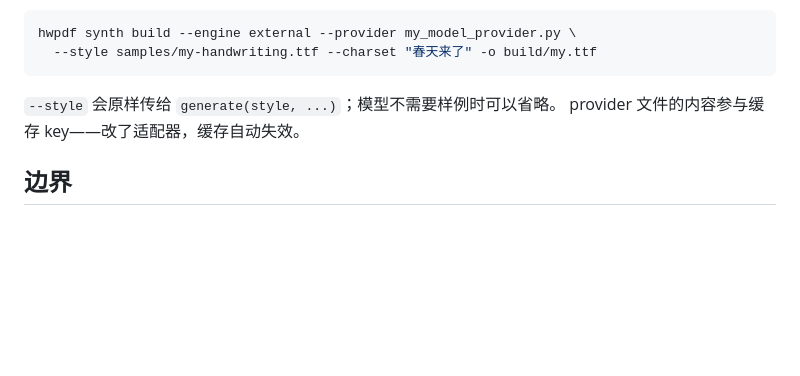
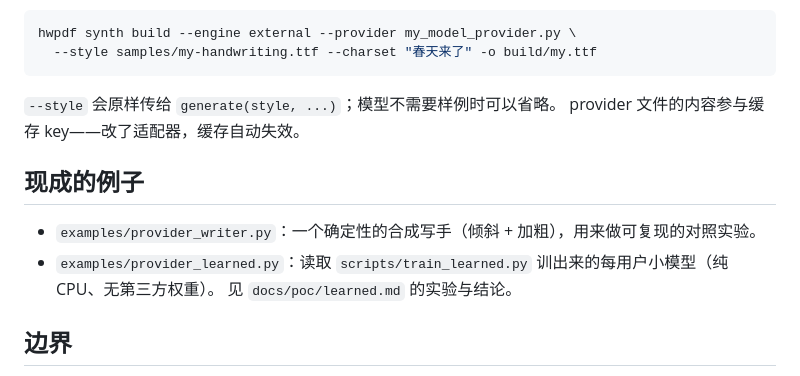
Before and after one commit to atlasmarkz/handwriting-pdf, a Markdown page: docs/synth-provider.md, the part around the change. Drawn GitHub-style; blank space fills up the shorter version.

```diff
--- a/docs/synth-provider.md
+++ b/docs/synth-provider.md
@@ -60,6 +60,12 @@ hwpdf synth build --engine external --provider my_model_provider.py \
 `--style` 会原样传给 `generate(style, ...)`；模型不需要样例时可以省略。
 provider 文件的内容参与缓存 key——改了适配器，缓存自动失效。
 
+## 现成的例子
+
+- `examples/provider_writer.py`：一个确定性的合成写手（倾斜 + 加粗），用来做可复现的对照实验。
+- `examples/provider_learned.py`：读取 `scripts/train_learned.py` 训出来的每用户小模型（纯 CPU、无第三方权重）。
+  见 `docs/poc/learned.md` 的实验与结论。
+
 ## 边界
 
 - hwpdf 不负责模型权重、依赖安装、许可证与显存；这些留在你的环境里（见 `PLAN.md` §8 S4）。
```
Also changed, not shown: PLAN.md (+1 -1 lines), README.md (+1 -0 lines), docs/poc/learned.md (added, +74 -0 lines), docs/poc/learned-affine.png (added), docs/poc/learned-strokes.png (added), 8 other files.
